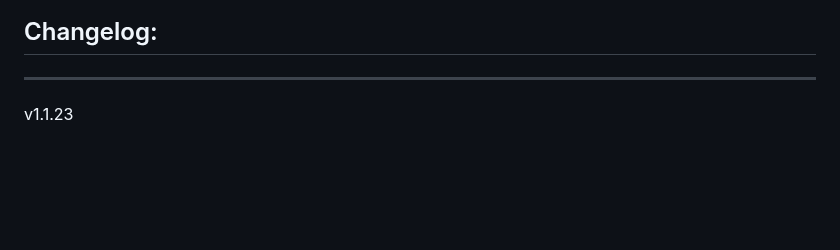
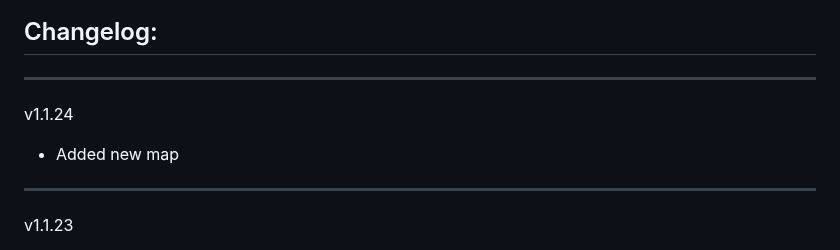
Before and after one commit to Forgotten-Adventures/FA_Battlemaps, a Markdown page: README.md, the part around the change. Rendered like a GitHub page; blank space fills up the shorter version.

```diff
--- a/README.md
+++ b/README.md
@@ -55,6 +55,9 @@ Module Settings allow you to
 ![ModuleSettings2](ModuleSettings2.jpg)
 
 ## Changelog:
+_____________
+v1.1.24
+* Added new map
 _____________
 v1.1.23
 * Added new maps
```
